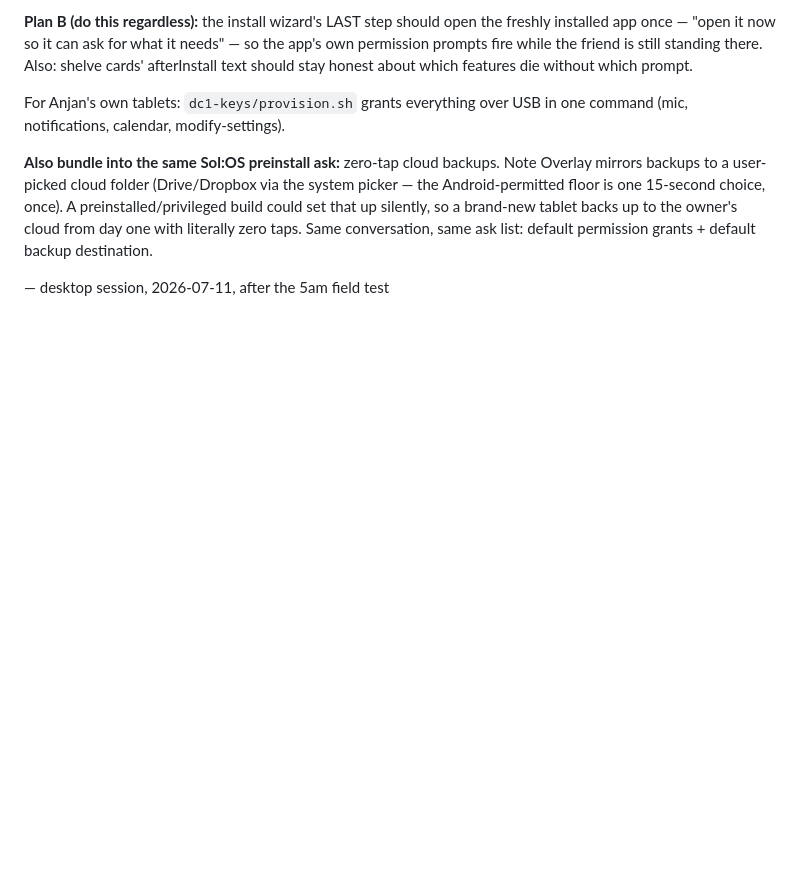
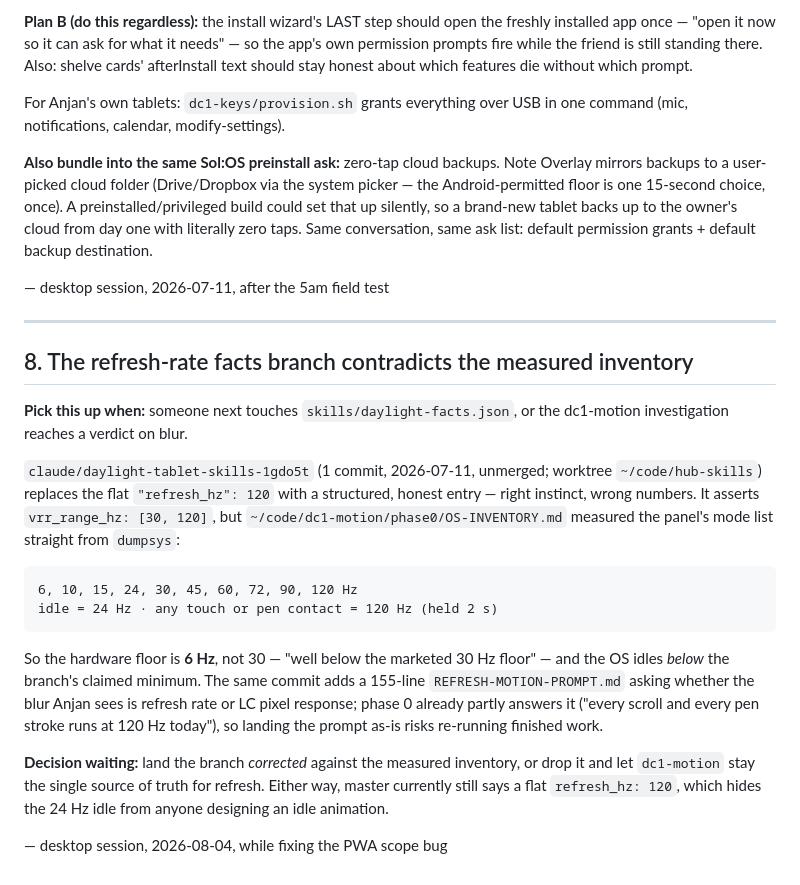
Before and after one commit to a12k-a2b/daylight-computing-club-community-hub, a Markdown page: LOOSE-ENDS.md, the part around the change. Drawn GitHub-style; blank space fills up the shorter version.

Commit message:
Park the refresh-rate facts conflict as loose end 8
The unmerged skills branch replaces a flat refresh_hz: 120 with a
structured entry — right instinct — but asserts a 30 Hz floor that
dc1-motion's phase-0 dumpsys inventory contradicts: the panel lists
6-120 Hz and the OS idles at 24, below the claimed minimum. Its
investigation prompt is also partly answered by that same inventory.

Written down rather than decided, so the choice survives this thread:
land it corrected against the measured modes, or let dc1-motion stay
the source of truth for refresh.

Co-Authored-By: Claude Opus 5 <noreply@anthropic.com>

```diff
--- a/LOOSE-ENDS.md
+++ b/LOOSE-ENDS.md
@@ -145,3 +145,33 @@ from day one with literally zero taps. Same conversation, same ask
 list: default permission grants + default backup destination.
 
 — desktop session, 2026-07-11, after the 5am field test
+
+---
+
+## 8. The refresh-rate facts branch contradicts the measured inventory
+
+**Pick this up when:** someone next touches `skills/daylight-facts.json`, or
+the dc1-motion investigation reaches a verdict on blur.
+
+`claude/daylight-tablet-skills-1gdo5t` (1 commit, 2026-07-11, unmerged;
+worktree `~/code/hub-skills`) replaces the flat `"refresh_hz": 120` with a
+structured, honest entry — right instinct, wrong numbers. It asserts
+`vrr_range_hz: [30, 120]`, but `~/code/dc1-motion/phase0/OS-INVENTORY.md`
+measured the panel's mode list straight from `dumpsys`:
+
+    6, 10, 15, 24, 30, 45, 60, 72, 90, 120 Hz
+    idle = 24 Hz · any touch or pen contact = 120 Hz (held 2 s)
+
+So the hardware floor is **6 Hz**, not 30 — "well below the marketed 30 Hz
+floor" — and the OS idles *below* the branch's claimed minimum. The same
+commit adds a 155-line `REFRESH-MOTION-PROMPT.md` asking whether the blur
+Anjan sees is refresh rate or LC pixel response; phase 0 already partly
+answers it ("every scroll and every pen stroke runs at 120 Hz today"), so
+landing the prompt as-is risks re-running finished work.
+
+**Decision waiting:** land the branch *corrected* against the measured
+inventory, or drop it and let `dc1-motion` stay the single source of truth
+for refresh. Either way, master currently still says a flat `refresh_hz:
+120`, which hides the 24 Hz idle from anyone designing an idle animation.
+
+— desktop session, 2026-08-04, while fixing the PWA scope bug
```
